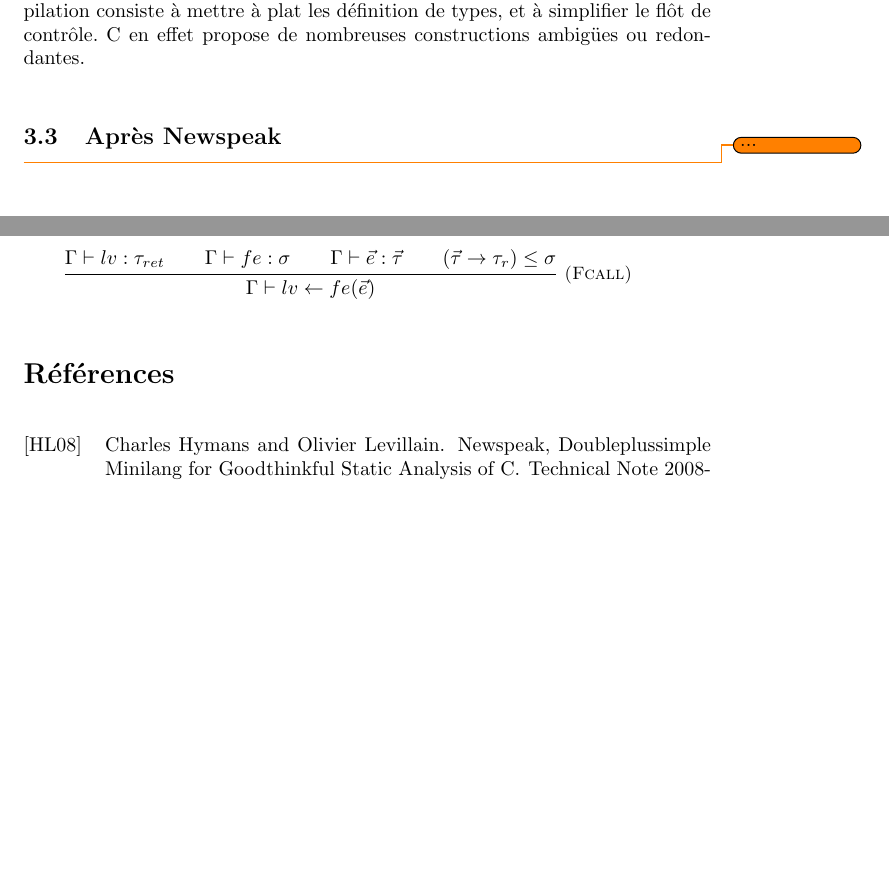
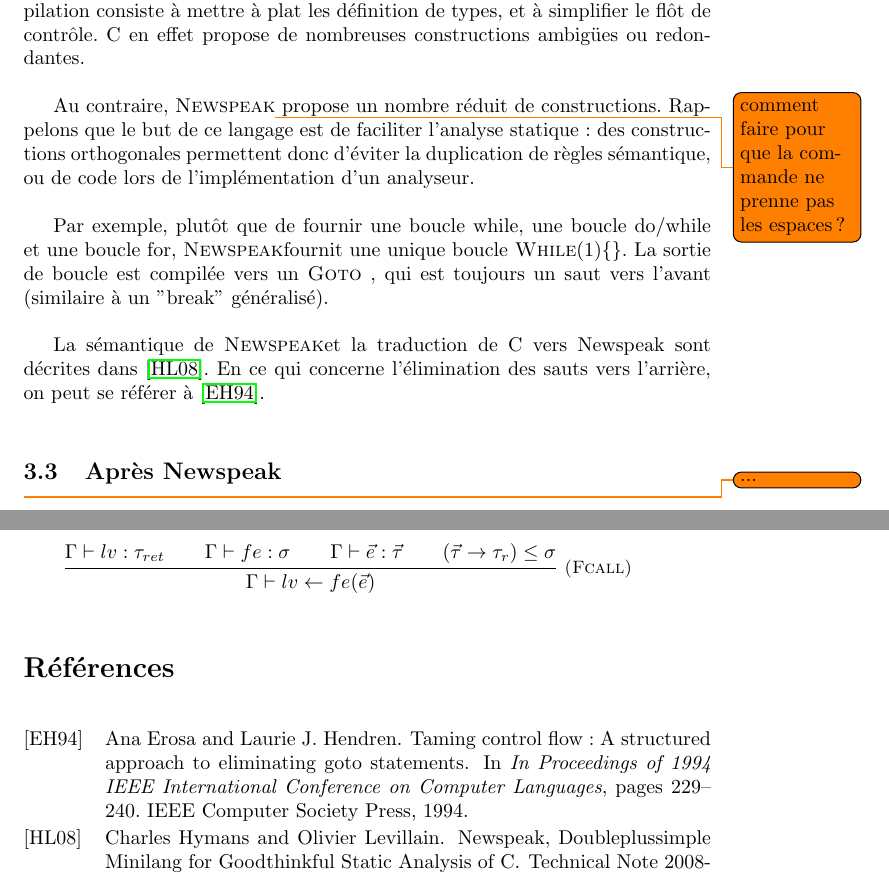
Before and after one commit to emillon/phd-thesis, a LaTeX document (typ.tex): two parts of pages 4 and 11 of 11, joined at a grey line, cut so that both start at the same text, the shorter picture padded with empty space. Compiled offline with pdfLaTeX.

Commit message:
Paragraphe sur newspeak

```diff
--- a/typ.tex
+++ b/typ.tex
@@ -19,6 +19,10 @@
 
 \newcommand{\ctonewspeak}{\textsc{c2newspeak}}
 \newcommand{\cpp}{\textsc{cpp}}
+\newcommand{\newspeak}{\textsc{Newspeak}}
+
+\newcommand{\npkWhile}[1]{\textsc{While}(1)\{#1\}}
+\newcommand{\npkGoto}[1]{\textsc{Goto}~#1}
 
 \begin{document}
 
@@ -121,6 +125,21 @@ Cette passe est réalisée par l'utilitaire \ctonewspeak. L'essentiel de la
 compilation consiste à mettre à plat les définition de types, et à simplifier le
 flôt de contrôle. C en effet propose de nombreuses constructions ambigües ou
 redondantes.
+
+Au contraire, \newspeak \todo{comment faire pour que la commande ne prenne pas
+les espaces ?} propose un nombre réduit de constructions. Rappelons que le but
+de ce langage est de faciliter l'analyse statique : des constructions
+orthogonales permettent donc d'éviter la duplication de règles sémantique, ou de
+code lors de l'implémentation d'un analyseur.
+
+Par exemple, plutôt que de fournir une boucle while, une boucle do/while et une
+boucle for, \newspeak fournit une unique boucle \npkWhile{}. La sortie de boucle
+est compilée vers un \npkGoto{}, qui est toujours un saut vers l'avant
+(similaire à un "break" généralisé).
+
+La sémantique de \newspeak et la traduction de C vers Newspeak sont décrites
+dans \cite{npkSem}. En ce qui concerne l'élimination des sauts vers l'arrière,
+on peut se référer à \cite{goto}.
 
 \subsection{Après Newspeak}
 
```
Also changed, not shown: typ.bib (+8 -0 lines).
